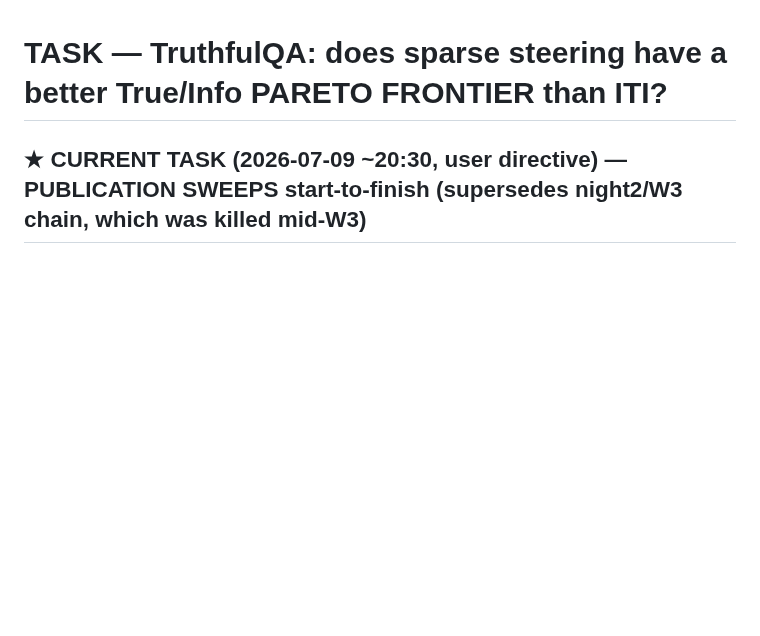
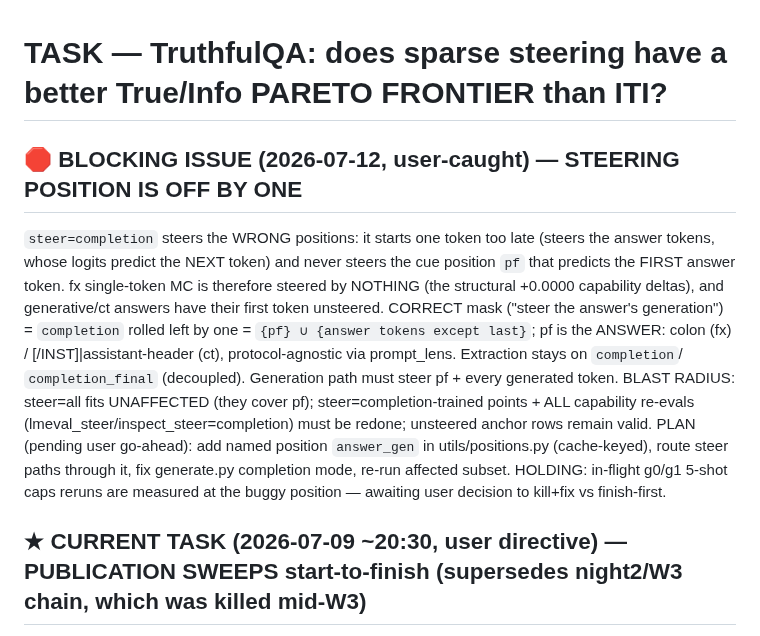
Before and after one commit to jamie-stephenson/sparse-steer, a Markdown page: TASK.md, the part around the change. Drawn GitHub-style; blank space fills up the shorter version.

Commit message:
task: blocking issue — steer=completion is off-by-one, correct mask = completion shifted left; recompute plan

```diff
--- a/TASK.md
+++ b/TASK.md
@@ -1,4 +1,18 @@
 # TASK — TruthfulQA: does sparse steering have a better True/Info PARETO FRONTIER than ITI?
+
+## 🛑 BLOCKING ISSUE (2026-07-12, user-caught) — STEERING POSITION IS OFF BY ONE
+`steer=completion` steers the WRONG positions: it starts one token too late (steers the answer tokens,
+whose logits predict the NEXT token) and never steers the cue position `pf` that predicts the FIRST answer
+token. fx single-token MC is therefore steered by NOTHING (the structural +0.0000 capability deltas), and
+generative/ct answers have their first token unsteered. CORRECT mask ("steer the answer's generation") =
+`completion` rolled left by one = `{pf} ∪ {answer tokens except last}`; pf is the ANSWER: colon (fx) /
+[/INST]|assistant-header (ct), protocol-agnostic via prompt_lens. Extraction stays on `completion`/
+`completion_final` (decoupled). Generation path must steer pf + every generated token. BLAST RADIUS:
+steer=all fits UNAFFECTED (they cover pf); steer=completion-trained points + ALL capability re-evals
+(lmeval_steer/inspect_steer=completion) must be redone; unsteered anchor rows remain valid. PLAN (pending
+user go-ahead): add named position `answer_gen` in utils/positions.py (cache-keyed), route steer paths
+through it, fix generate.py completion mode, re-run affected subset. HOLDING: in-flight g0/g1 5-shot caps
+reruns are measured at the buggy position — awaiting user decision to kill+fix vs finish-first.
 
 ## ★ CURRENT TASK (2026-07-09 ~20:30, user directive) — PUBLICATION SWEEPS start-to-finish (supersedes night2/W3 chain, which was killed mid-W3)
 Run the two published sweep scripts end-to-end; fix script bugs as found (edit → commit lowercase single-line →
```
